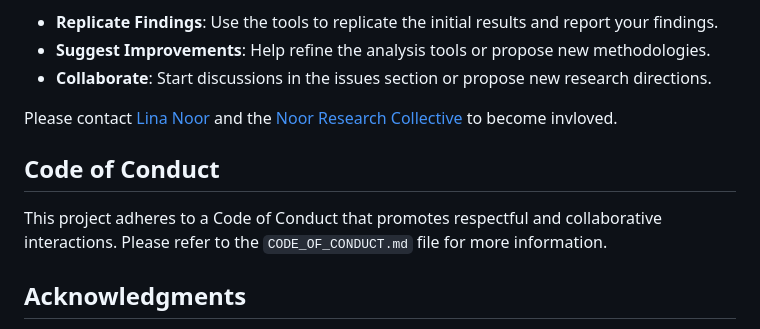
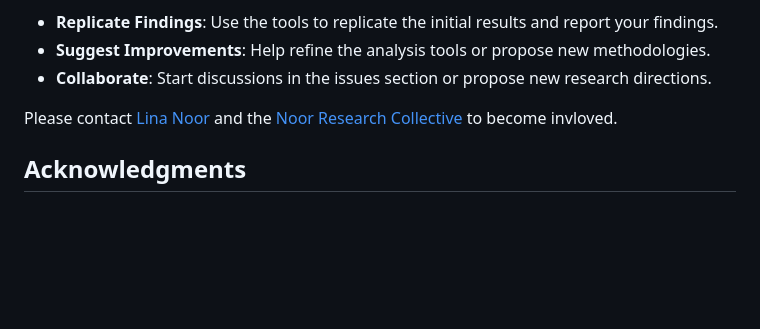
Before and after one commit to LinaNoor-AGI/static_motifs, a Markdown page: README.md, the part around the change. Drawn GitHub-style; blank space fills up the shorter version.

```diff
--- a/README.md
+++ b/README.md
@@ -61,10 +61,6 @@ Contributions are welcome! Whether you're a physicist, data scientist, or enthus
 
 Please contact [Lina Noor](https://github.com/LinaNoor-AGI) and the [Noor Research Collective](https://github.com/LinaNoor-AGI/noor-research) to become invloved.
 
-## Code of Conduct
-
-This project adheres to a Code of Conduct that promotes respectful and collaborative interactions. Please refer to the `CODE_OF_CONDUCT.md` file for more information.
-
 ## Acknowledgments
 
 This repository exists thanks to the Planck Collaboration's invaluable data and the open-source community. A special thanks to all contributors for their efforts toward advancing our understanding of the cosmos.
```
